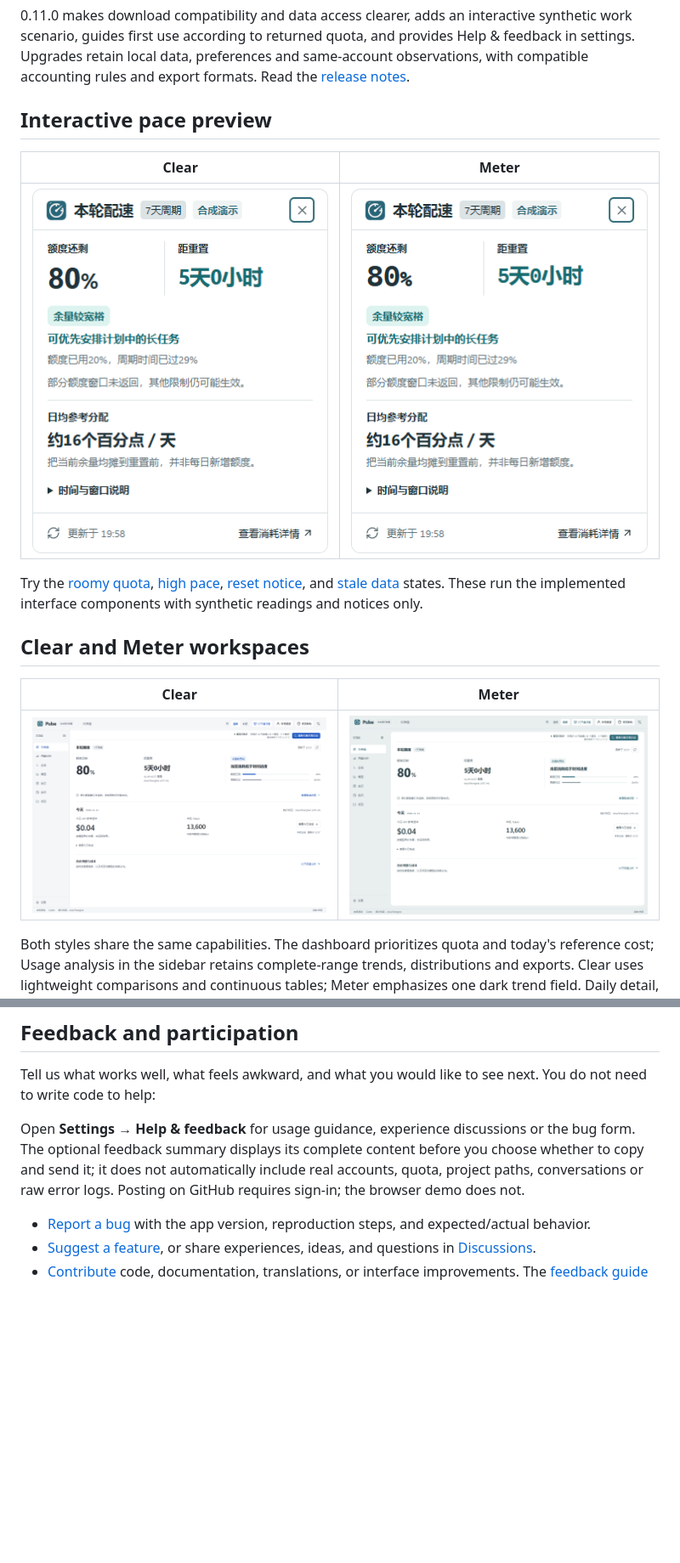
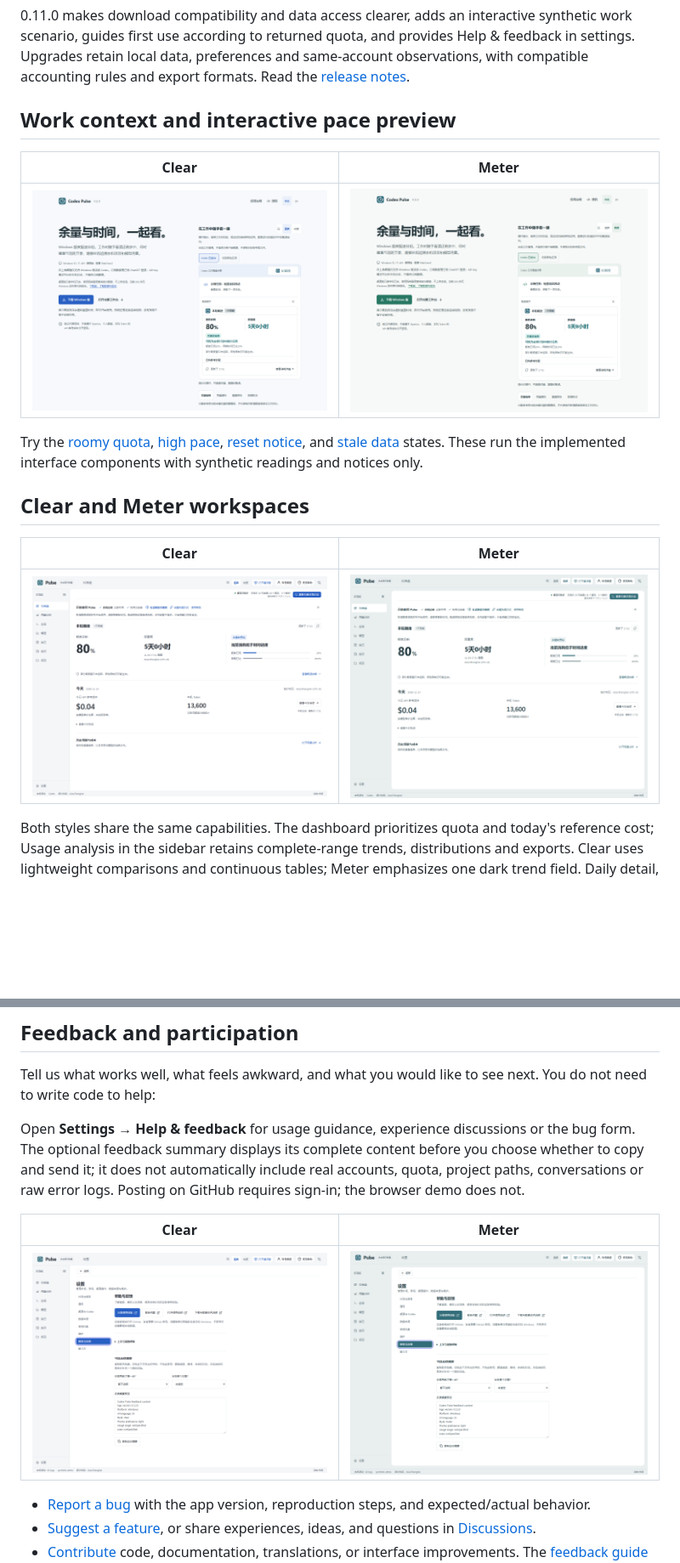
Before and after one commit to zhulongqihan/codex-pulse, a Markdown page: README.en.md, 2 parts joined by grey strips. Shown at 85% size. Drawn GitHub-style; pictures changed too: docs/screenshots/clear-overview.png, docs/screenshots/help-clear.png (added), docs/screenshots/help-meter.png (added); blank space fills up the shorter version.

Commit message:
docs: show first use and feedback with synthetic screenshots

```diff
--- a/README.en.md
+++ b/README.en.md
@@ -32,11 +32,11 @@ A quiet quota-pacing companion for Codex on Windows: view remaining quota and re
 
 0.11.0 makes download compatibility and data access clearer, adds an interactive synthetic work scenario, guides first use according to returned quota, and provides Help & feedback in settings. Upgrades retain local data, preferences and same-account observations, with compatible accounting rules and export formats. Read the [release notes](docs/releases/v0.11.0.md#english).
 
-## Interactive pace preview
+## Work context and interactive pace preview
 
 | Clear | Meter |
 |---|---|
-| ![Clear quota-pacing card with synthetic data](docs/screenshots/pace-clear.png) | ![Meter quota-pacing card with synthetic data](docs/screenshots/pace-meter.png) |
+| ![Clear work-context illustration, synthetic data, not an official client screenshot](docs/screenshots/work-context-clear.png) | ![Meter work-context illustration, synthetic data, not an official client screenshot](docs/screenshots/work-context-meter.png) |
 
 Try the [roomy quota](https://zhulongqihan.github.io/codex-pulse/?demo=1&coachScenario=roomy#pulse-pace), [high pace](https://zhulongqihan.github.io/codex-pulse/?demo=1&coachScenario=fast#pulse-pace), [reset notice](https://zhulongqihan.github.io/codex-pulse/?demo=1&coachScenario=notice#pulse-pace), and [stale data](https://zhulongqihan.github.io/codex-pulse/?demo=1&coachScenario=stale#pulse-pace) states. These run the implemented interface components with synthetic readings and notices only.
 
@@ -147,6 +147,10 @@ Tell us what works well, what feels awkward, and what you would like to see next
 
 Open **Settings → Help & feedback** for usage guidance, experience discussions or the bug form. The optional feedback summary displays its complete content before you choose whether to copy and send it; it does not automatically include real accounts, quota, project paths, conversations or raw error logs. Posting on GitHub requires sign-in; the browser demo does not.
 
+| Clear | Meter |
+|---|---|
+| ![Clear Help and feedback with synthetic data](docs/screenshots/help-clear.png) | ![Meter Help and feedback with synthetic data](docs/screenshots/help-meter.png) |
+
 - [Report a bug](https://github.com/zhulongqihan/codex-pulse/issues/new?template=bug_report.yml) with the app version, reproduction steps, and expected/actual behavior.
 - [Suggest a feature](https://github.com/zhulongqihan/codex-pulse/issues/new?template=feature_request.yml), or share experiences, ideas, and questions in [Discussions](https://github.com/zhulongqihan/codex-pulse/discussions).
 - [Contribute](CONTRIBUTING.md) code, documentation, translations, or interface improvements. The [feedback guide](SUPPORT.md) explains which channel to use and what information helps.
```
Also changed, not shown: README.md (+6 -2 lines), README.zh-CN.md (+6 -2 lines).
